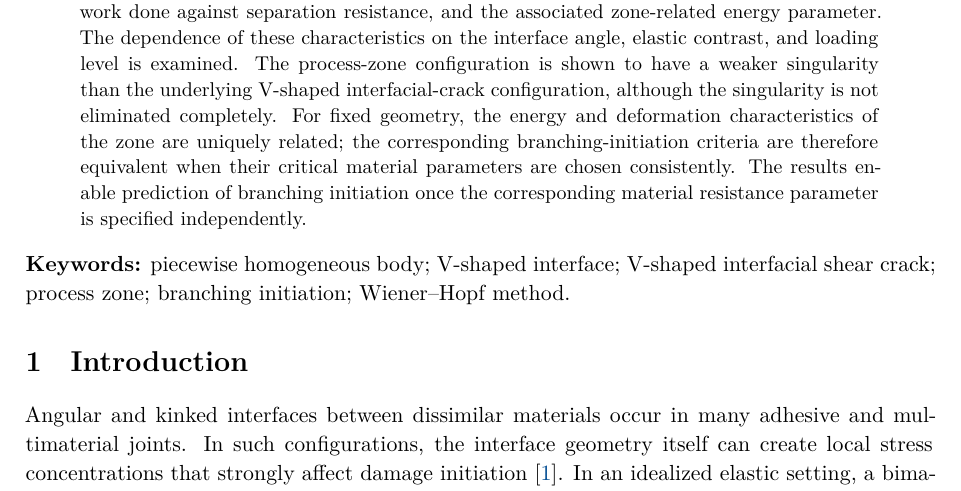
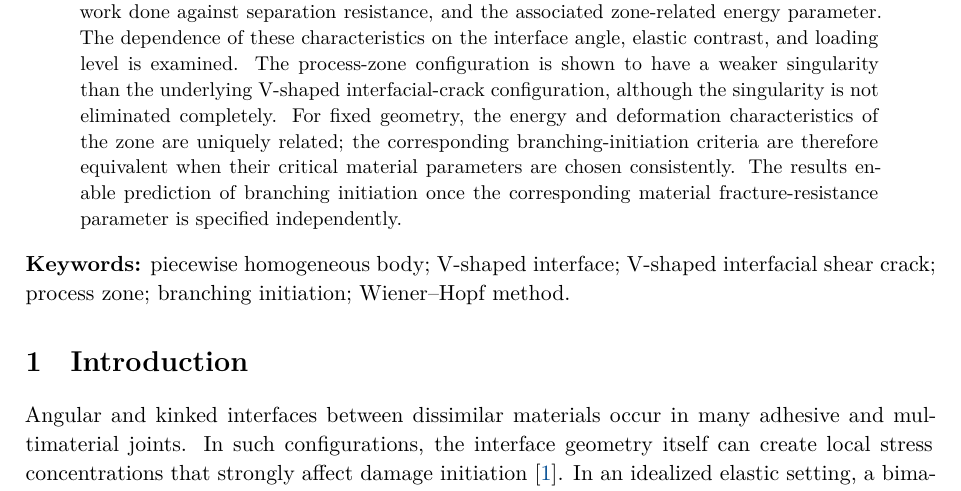
Before and after one commit to mfs9697/Dudyk, a LaTeX paper (manuscript/latex/english/main.tex, which reads manuscript/latex/english/sections/00_abstract.tex): part of page 1 of 20, cut so that both start at the same text. Compiled offline with XeLaTeX.

Commit message:
Refine abstract fracture-resistance wording

```diff
--- a/manuscript/latex/english/sections/00_abstract.tex
+++ b/manuscript/latex/english/sections/00_abstract.tex
@@ -19,8 +19,8 @@ is not eliminated completely. For fixed geometry, the energy and deformation
 characteristics of the zone are uniquely related; the corresponding
 branching-initiation criteria are therefore equivalent when their critical
 material parameters are chosen consistently. The results enable prediction
-of branching initiation once the corresponding material resistance parameter
-is specified independently.
+of branching initiation once the corresponding material fracture-resistance
+parameter is specified independently.
 \end{abstract}
 
 \noindent\textbf{Keywords:}
```
